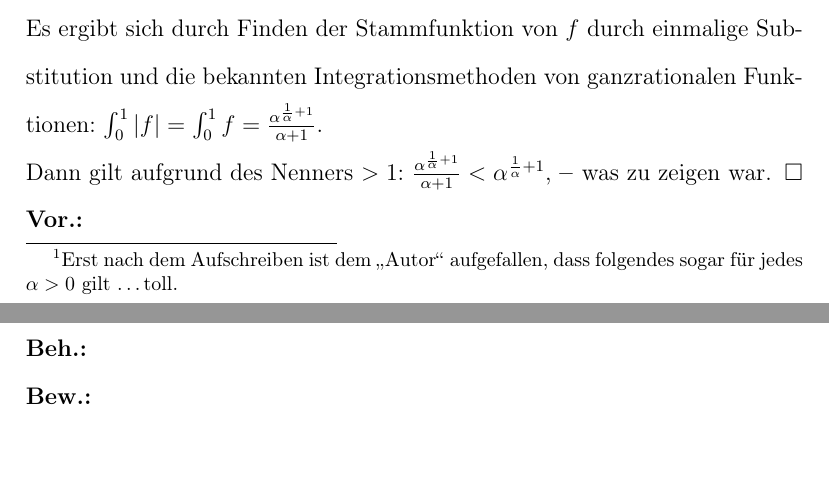
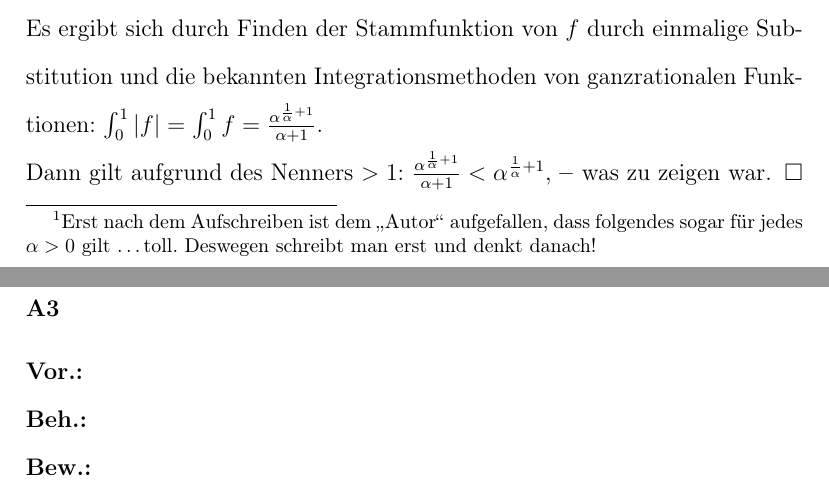
Before and after one commit to spacesweedkid-27/Mathematik-fuer-die-Informatik-C-WS23-CAU-Kiel, a LaTeX document (HA6/HA6.tex): two parts of pages 2 and 3 of 3, joined at a grey line, cut so that both start at the same text, the shorter picture padded with empty space. Compiled offline with pdfLaTeX.

Commit message:
Added pleading to the souls.

```diff
--- a/HA6/HA6.tex
+++ b/HA6/HA6.tex
@@ -78,12 +78,13 @@ Fall \textbf{1.:} Sei \(f \in C[0,1], x \mapsto -\alpha x + \alpha\), dann gilt:
 \(\alpha \cdot ||f||_\infty = \alpha \cdot \sup_{x\in [0,1]}|f(x)| = \alpha \cdot \alpha = \alpha^2\),  da \(|f| = f\) gilt. \\
 Des Weiteren gilt: \(||f||_1 = \int_{0}^{1}|f(x)| = \int_{0}^{1}|-\alpha x + \alpha| = \int_{0}^{1}-\alpha x + \alpha = \left[-\frac{\alpha}{2}x^2+ ax\right]_0^1 = -\frac{\alpha}{2} + \alpha = \frac{\alpha}{2}\) \\
 Da \(a > \frac{1}{2}\), gilt: \(\frac{\alpha}{2} < \alpha^2\), also ist der erste Fall gezeigt. \\
-Fall \textbf{2.:}\footnote[1]{Erst nach dem Aufschreiben ist dem \say{Autor} aufgefallen, dass folgendes sogar für jedes \(\alpha > 0\) gilt \dots toll.} \\
+Fall \textbf{2.:}\footnote[1]{Erst nach dem Aufschreiben ist dem \say{Autor} aufgefallen, dass folgendes sogar für jedes \(\alpha > 0\) gilt \dots toll. Deswegen schreibt man erst und denkt danach!} \\
 Für \(\alpha \le \frac{1}{2}\) wählen wir \(f \in C[0,1], x \mapsto \sqrt[\alpha]{\alpha(1-x)}\). \\
 Dann ist \(f\) auch wirklich in \(C[0,1]\), größer 0 und streng monoton fallend mit Supremum \(f(0) = \sqrt[\alpha]{\alpha}\). \\
 Dann gilt: \(\alpha \cdot \sup_{x \in [0,1]}|f(x)| = \alpha \cdot \sqrt[\alpha]{\alpha} = \alpha^{\frac{1}{\alpha} + 1}\). \\
 Es ergibt sich durch Finden der Stammfunktion von \(f\) durch einmalige Substitution und die bekannten Integrationsmethoden von ganzrationalen Funktionen: \(\int_{0}^{1}|f| = \int_{0}^{1}f = \frac{\alpha^{\frac{1}{\alpha} + 1}}{\alpha + 1}\).\\
-Dann gilt aufgrund des Nenners \(> 1\): \(\frac{\alpha^{\frac{1}{\alpha} + 1}}{\alpha + 1} < \alpha^ {\frac{1}{\alpha} + 1}\), \gedanke was zu zeigen war. \qed \\
+Dann gilt aufgrund des Nenners \(> 1\): \(\frac{\alpha^{\frac{1}{\alpha} + 1}}{\alpha + 1} < \alpha^ {\frac{1}{\alpha} + 1}\), \gedanke was zu zeigen war. \qed \pagebreak
+\subsubsection*{A3}
 \vor \\
 \beh \\
 \bew \\
```
Also changed, not shown: HA6/HA6.pdf.
